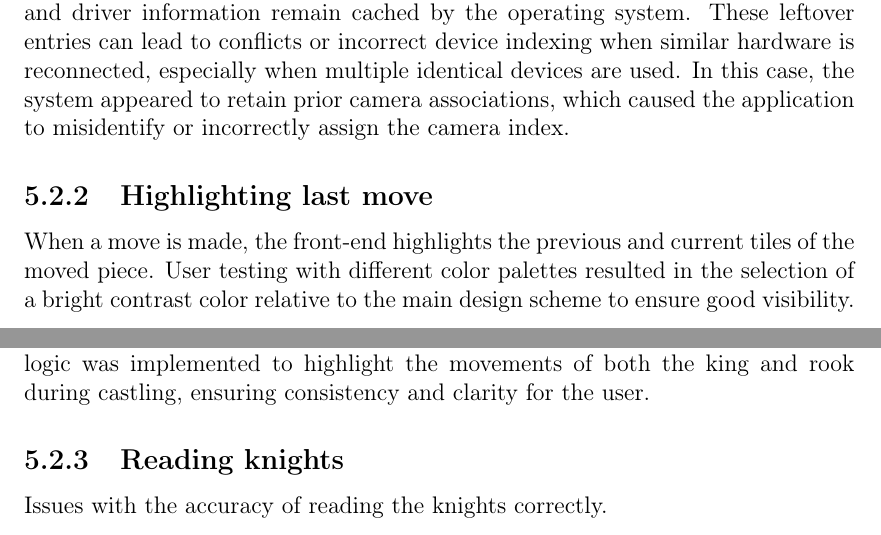
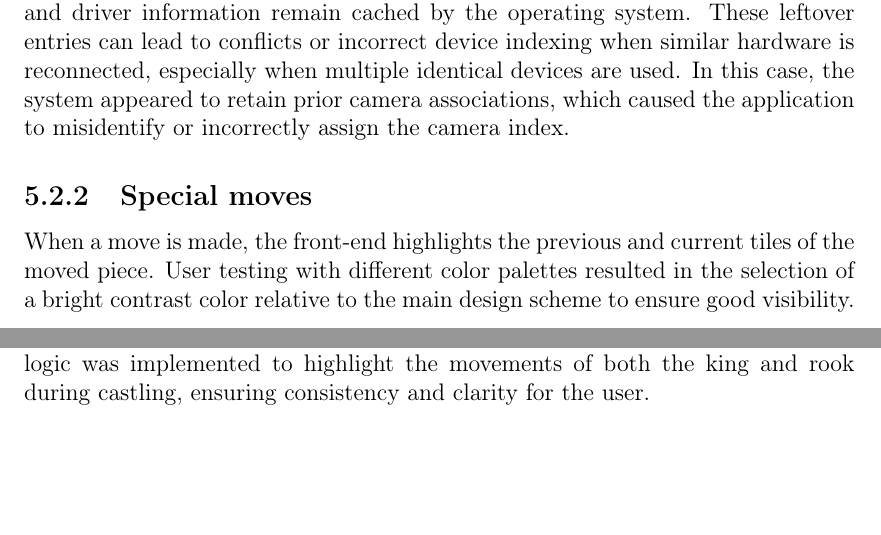
Before and after one commit to bachelor-gruppe-04/documentation, a LaTeX thesis (main.tex, which reads chapters/07-discussion.tex): two parts of page 47 of 58, joined at a grey line, cut so that both start at the same text, the shorter picture padded with empty space. Compiled offline with pdfLaTeX.

Commit message:
Updates from Overleaf

```diff
--- a/chapters/07-discussion.tex
+++ b/chapters/07-discussion.tex
@@ -35,12 +35,9 @@ However, the second camera, did not behave as expected. Despite being physically
 
 This issue was traced back to a cached or “ghost” device entry in the Windows Device Manager. A ghost device refers to a previously connected hardware device that is no longer physically attached to the system but whose configuration and driver information remain cached by the operating system. These leftover entries can lead to conflicts or incorrect device indexing when similar hardware is reconnected, especially when multiple identical devices are used. In this case, the system appeared to retain prior camera associations, which caused the application to misidentify or incorrectly assign the camera index.
 
-\subsection{Highlighting last move}
+\subsection{Special moves}
 When a move is made, the front-end highlights the previous and current tiles of the moved piece. User testing with different color palettes resulted in the selection of a bright contrast color relative to the main design scheme to ensure good visibility. \\
 
 The chessboard component manages the rules of chess, while the front-end is responsible only for storing tile positions and applying styling. In standard moves, highlighting the starting and ending tiles is sufficient. However, special moves such as castling, pawn promotion, and en passant capture require additional handling. \\
 
 In castling, both the king and a rook move simultaneously. Castling kingside (short castling) moves the king toward the board's edge, while castling queenside (long castling) moves the king toward the center. Since the default highlight logic tracks only one piece, it does not correctly represent castling moves. Additional logic was implemented to highlight the movements of both the king and rook during castling, ensuring consistency and clarity for the user.
-
-\subsection{Reading knights}
-Issues with the accuracy of reading the knights correctly.
```
